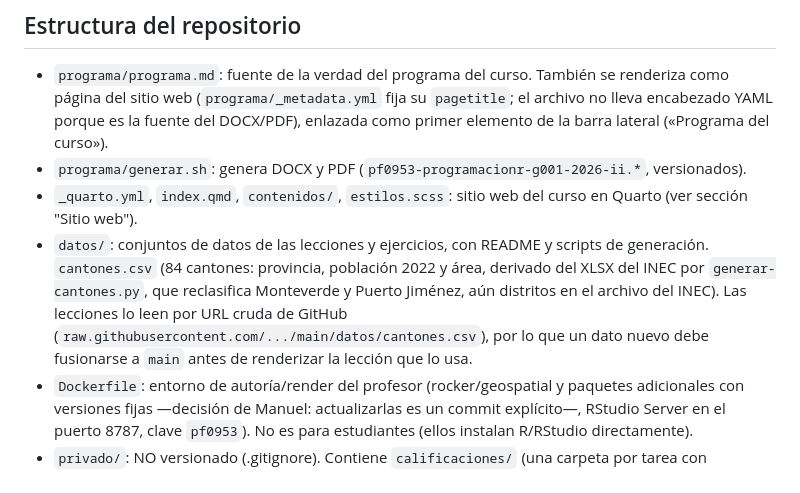
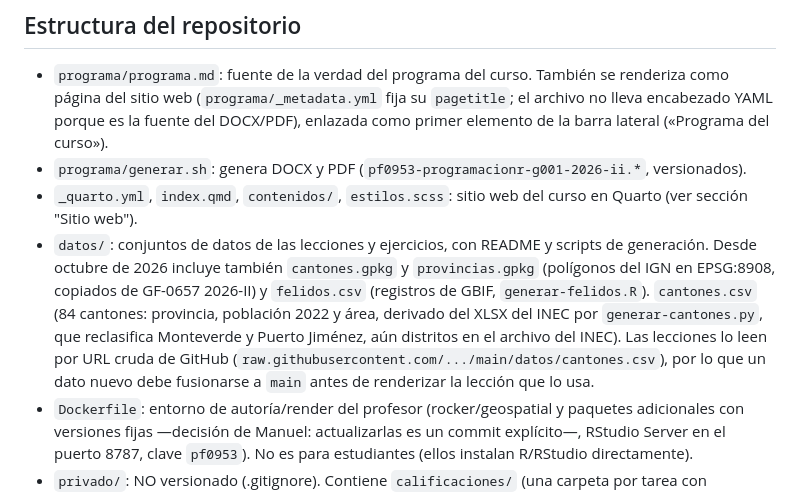
Before and after one commit to pf0953-programacionr/2026-ii, a Markdown page: CLAUDE.md, the part around one of its changes. Rendered like a GitHub page.

Commit message:
Documenta la semana 10 y los datos geoespaciales en CLAUDE.md
Co-Authored-By: Claude Fable 5.1 <noreply@anthropic.com>

```diff
--- a/CLAUDE.md
+++ b/CLAUDE.md
@@ -15,7 +15,7 @@ Curso del Programa de Posgrado en Geografía (SEP-UCR). Profesor: Manuel Vargas
 - `programa/programa.md`: fuente de la verdad del programa del curso. También se renderiza como página del sitio web (`programa/_metadata.yml` fija su `pagetitle`; el archivo no lleva encabezado YAML porque es la fuente del DOCX/PDF), enlazada como primer elemento de la barra lateral («Programa del curso»).
 - `programa/generar.sh`: genera DOCX y PDF (`pf0953-programacionr-g001-2026-ii.*`, versionados).
 - `_quarto.yml`, `index.qmd`, `contenidos/`, `estilos.scss`: sitio web del curso en Quarto (ver sección "Sitio web").
-- `datos/`: conjuntos de datos de las lecciones y ejercicios, con README y scripts de generación. `cantones.csv` (84 cantones: provincia, población 2022 y área, derivado del XLSX del INEC por `generar-cantones.py`, que reclasifica Monteverde y Puerto Jiménez, aún distritos en el archivo del INEC). Las lecciones lo leen por URL cruda de GitHub (`raw.githubusercontent.com/.../main/datos/cantones.csv`), por lo que un dato nuevo debe fusionarse a `main` antes de renderizar la lección que lo usa.
+- `datos/`: conjuntos de datos de las lecciones y ejercicios, con README y scripts de generación. Desde octubre de 2026 incluye también `cantones.gpkg` y `provincias.gpkg` (polígonos del IGN en EPSG:8908, copiados de GF-0657 2026-II) y `felidos.csv` (registros de GBIF, `generar-felidos.R`). `cantones.csv` (84 cantones: provincia, población 2022 y área, derivado del XLSX del INEC por `generar-cantones.py`, que reclasifica Monteverde y Puerto Jiménez, aún distritos en el archivo del INEC). Las lecciones lo leen por URL cruda de GitHub (`raw.githubusercontent.com/.../main/datos/cantones.csv`), por lo que un dato nuevo debe fusionarse a `main` antes de renderizar la lección que lo usa.
 - `Dockerfile`: entorno de autoría/render del profesor (rocker/geospatial y paquetes adicionales con versiones fijas —decisión de Manuel: actualizarlas es un commit explícito—, RStudio Server en el puerto 8787, clave `pf0953`). No es para estudiantes (ellos instalan R/RStudio directamente).
 - `privado/`: NO versionado (.gitignore). Contiene `calificaciones/` (una carpeta por tarea con `tareas.txt`: nombre, direcciones, detalle por aspecto con justificación entre paréntesis cuando no es puntaje completo, TOTAL y, si conviene, una nota de orientación al estudiante; mismo formato que en GF-0657 2026-II), `documentos-recibidos/` (nombramiento, circulares, listas de clase, programas de referencia de otros cursos) y `guias/` (guías operativas del profesor, p. ej. la de la VM de Windows para la demo).
 
```
Also changed, not shown: other parts of CLAUDE.md (+1 -1 lines).
